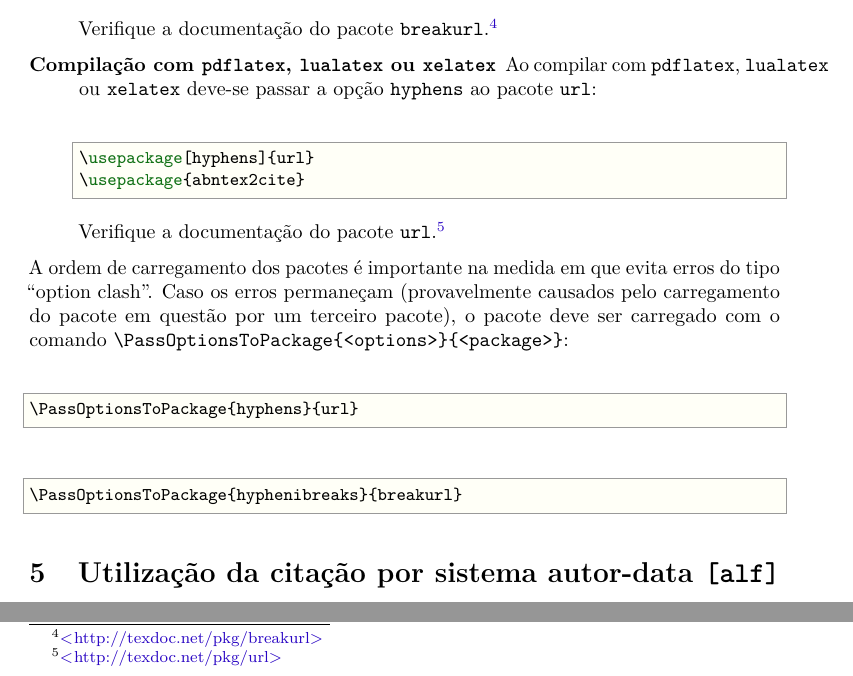
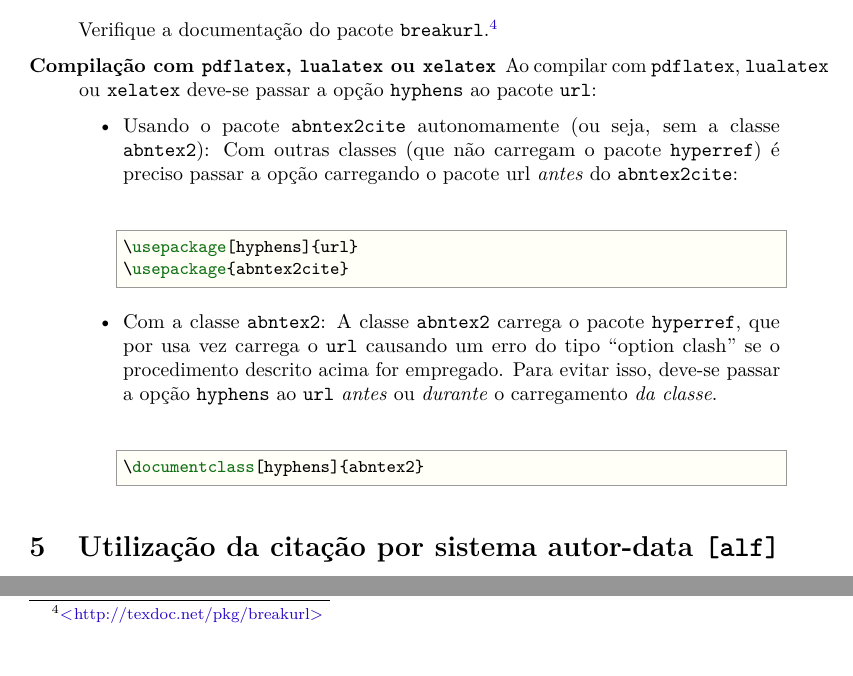
Before and after one commit to abntex/abntex2, a LaTeX thesis (doc/latex/abntex2/abntex2cite.tex): two parts of page 9 of 26, joined at a grey line, cut so that both start at the same text. Compiled offline with pdfLaTeX; a LaTeX package or settings file that is missing is left out.

Commit message:
Atualiza documenta??o sobre a passagem da op??o hyphens para o pacote url
Conforme discuss?o da Issue #84

```diff
--- a/doc/latex/abntex2/abntex2cite.tex
+++ b/doc/latex/abntex2/abntex2cite.tex
@@ -734,29 +734,31 @@ deve-se passar as opções correspondentes para tais pacotes, chamando-os
     \texttt{lualatex} ou \texttt{xelatex} deve-se passar a opção
     \texttt{hyphens} ao pacote \texttt{url}:
 
-    \begin{verbatim}
+    \begin{itemize}
+      \item Usando o pacote \texttt{abntex2cite} autonomamente (ou
+        seja, sem a classe \texttt{abntex2}): Com outras classes (que
+        não carregam o pacote \texttt{hyperref}) é preciso passar a
+        opção carregando o pacote url \emph{antes} do
+        \texttt{abntex2cite}:
+
+        \begin{verbatim}
 \usepackage[hyphens]{url}
 \usepackage{abntex2cite}
-    \end{verbatim}
-
-    Verifique a documentação do pacote
-    \texttt{url}.\footnote{\url{http://texdoc.net/pkg/url}}
-
+        \end{verbatim}
+
+    \item Com a classe \texttt{abntex2}: A classe \texttt{abntex2}
+      carrega o pacote \texttt{hyperref}, que por usa vez carrega o
+      \texttt{url} causando um erro do tipo ``option clash'' se o
+      procedimento descrito acima for empregado. Para evitar isso,
+      deve-se passar a opção \texttt{hyphens} ao \texttt{url}
+      \emph{antes} ou \emph{durante} o carregamento \emph{da classe}.
+
+        \begin{verbatim}
+\documentclass[hyphens]{abntex2}
+        \end{verbatim}
+
+    \end{itemize}
 \end{description}
-
-A ordem de carregamento dos pacotes é importante na medida em que
-evita erros do tipo ``option clash''. Caso os erros permaneçam
-(provavelmente causados pelo carregamento do pacote em questão por um
-terceiro pacote), o pacote deve ser carregado com o comando
-\verb+\PassOptionsToPackage{<options>}{<package>}+:
-
-\begin{verbatim}
-\PassOptionsToPackage{hyphens}{url}
-\end{verbatim}
-
-\begin{verbatim}
-\PassOptionsToPackage{hyphenibreaks}{breakurl}
-\end{verbatim}
 
 \section{Utilização da citação por sistema autor-data \texttt{[alf]}}
 
```
